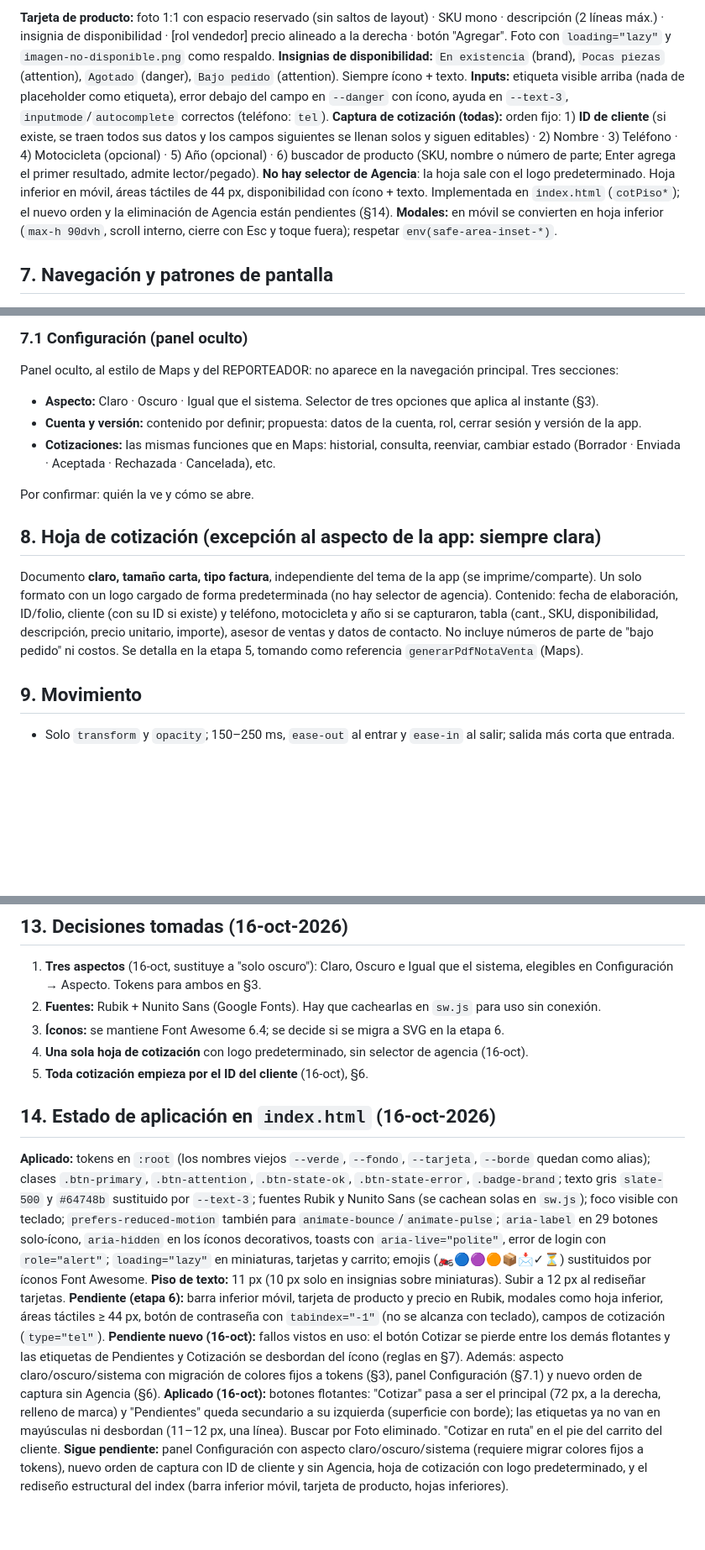
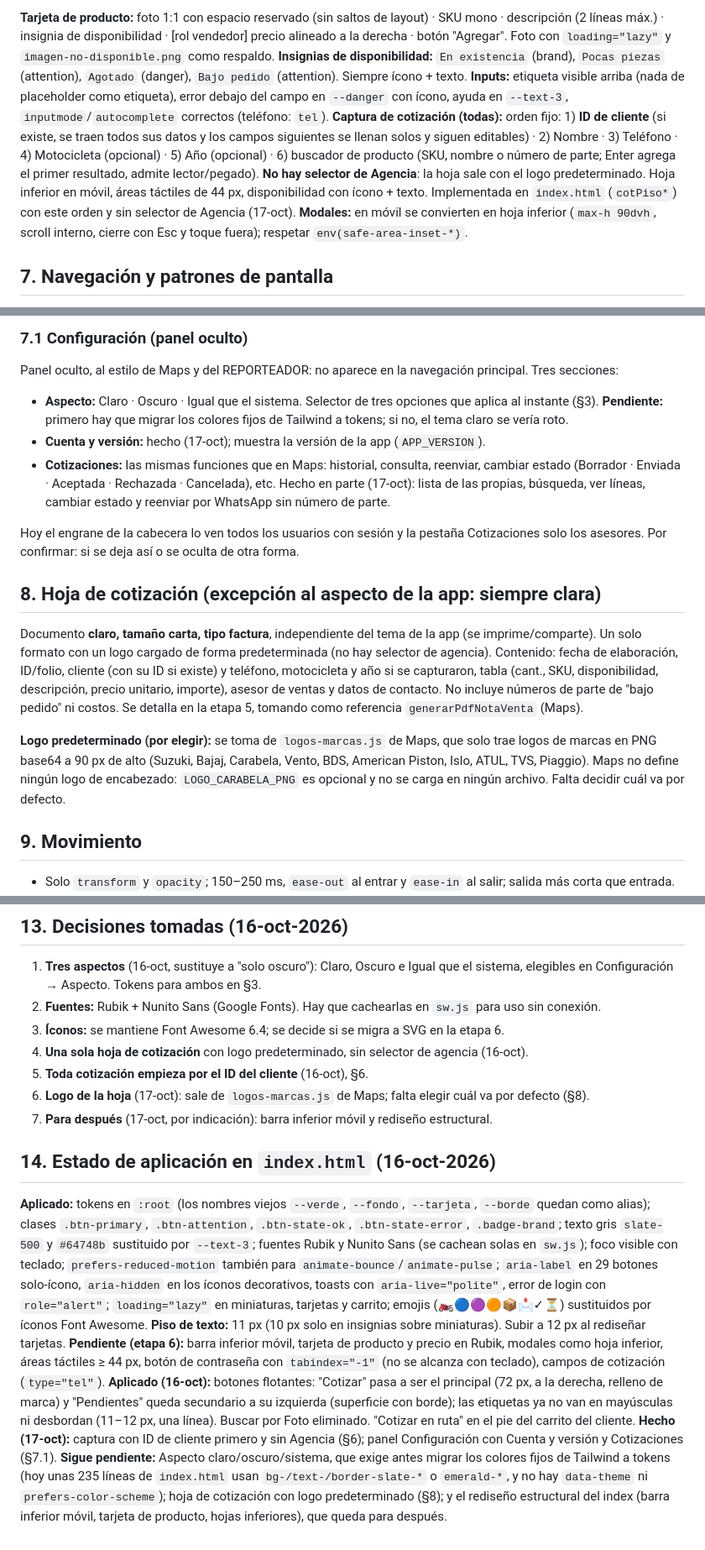
Before and after one commit to coodinadorgenref-GC/CATALOGO-DE-INVENTARIO, a Markdown page: MASTER.md, 3 parts joined by grey strips. Shown at 84% size. Rendered like a GitHub page; blank space fills up the shorter version.

```diff
--- a/MASTER.md
+++ b/MASTER.md
@@ -105,7 +105,7 @@ El verde de marca `#22b14c` sobre fondo claro da solo 2.5:1: sirve como fondo de
 **Tarjeta de producto:** foto 1:1 con espacio reservado (sin saltos de layout) · SKU mono · descripción (2 líneas máx.) · insignia de disponibilidad · [rol vendedor] precio alineado a la derecha · botón "Agregar". Foto con `loading="lazy"` y `imagen-no-disponible.png` como respaldo.
 **Insignias de disponibilidad:** `En existencia` (brand), `Pocas piezas` (attention), `Agotado` (danger), `Bajo pedido` (attention). Siempre ícono + texto.
 **Inputs:** etiqueta visible arriba (nada de placeholder como etiqueta), error debajo del campo en `--danger` con ícono, ayuda en `--text-3`, `inputmode`/`autocomplete` correctos (teléfono: `tel`).
-**Captura de cotización (todas):** orden fijo: 1) **ID de cliente** (si existe, se traen todos sus datos y los campos siguientes se llenan solos y siguen editables) · 2) Nombre · 3) Teléfono · 4) Motocicleta (opcional) · 5) Año (opcional) · 6) buscador de producto (SKU, nombre o número de parte; Enter agrega el primer resultado, admite lector/pegado). **No hay selector de Agencia**: la hoja sale con el logo predeterminado. Hoja inferior en móvil, áreas táctiles de 44 px, disponibilidad con ícono + texto. Implementada en `index.html` (`cotPiso*`); el nuevo orden y la eliminación de Agencia están pendientes (§14).
+**Captura de cotización (todas):** orden fijo: 1) **ID de cliente** (si existe, se traen todos sus datos y los campos siguientes se llenan solos y siguen editables) · 2) Nombre · 3) Teléfono · 4) Motocicleta (opcional) · 5) Año (opcional) · 6) buscador de producto (SKU, nombre o número de parte; Enter agrega el primer resultado, admite lector/pegado). **No hay selector de Agencia**: la hoja sale con el logo predeterminado. Hoja inferior en móvil, áreas táctiles de 44 px, disponibilidad con ícono + texto. Implementada en `index.html` (`cotPiso*`) con este orden y sin selector de Agencia (17-oct).
 **Modales:** en móvil se convierten en hoja inferior (`max-h 90dvh`, scroll interno, cierre con Esc y toque fuera); respetar `env(safe-area-inset-*)`.
 
 ## 7. Navegación y patrones de pantalla
@@ -122,15 +122,17 @@ Pantallas con override previsto en `pages/`: `login`, `catalogo`, `carrito`, `co
 ### 7.1 Configuración (panel oculto)
 
 Panel oculto, al estilo de Maps y del REPORTEADOR: no aparece en la navegación principal. Tres secciones:
-- **Aspecto:** Claro · Oscuro · Igual que el sistema. Selector de tres opciones que aplica al instante (§3).
-- **Cuenta y versión:** contenido por definir; propuesta: datos de la cuenta, rol, cerrar sesión y versión de la app.
-- **Cotizaciones:** las mismas funciones que en Maps: historial, consulta, reenviar, cambiar estado (Borrador · Enviada · Aceptada · Rechazada · Cancelada), etc.
+- **Aspecto:** Claro · Oscuro · Igual que el sistema. Selector de tres opciones que aplica al instante (§3). **Pendiente:** primero hay que migrar los colores fijos de Tailwind a tokens; si no, el tema claro se vería roto.
+- **Cuenta y versión:** hecho (17-oct); muestra la versión de la app (`APP_VERSION`).
+- **Cotizaciones:** las mismas funciones que en Maps: historial, consulta, reenviar, cambiar estado (Borrador · Enviada · Aceptada · Rechazada · Cancelada), etc. Hecho en parte (17-oct): lista de las propias, búsqueda, ver líneas, cambiar estado y reenviar por WhatsApp sin número de parte.
 
-Por confirmar: quién la ve y cómo se abre.
+Hoy el engrane de la cabecera lo ven todos los usuarios con sesión y la pestaña Cotizaciones solo los asesores. Por confirmar: si se deja así o se oculta de otra forma.
 
 ## 8. Hoja de cotización (excepción al aspecto de la app: siempre clara)
 
 Documento **claro, tamaño carta, tipo factura**, independiente del tema de la app (se imprime/comparte). Un solo formato con un logo cargado de forma predeterminada (no hay selector de agencia). Contenido: fecha de elaboración, ID/folio, cliente (con su ID si existe) y teléfono, motocicleta y año si se capturaron, tabla (cant., SKU, disponibilidad, descripción, precio unitario, importe), asesor de ventas y datos de contacto. No incluye números de parte de "bajo pedido" ni costos. Se detalla en la etapa 5, tomando como referencia `generarPdfNotaVenta` (Maps).
+
+**Logo predeterminado (por elegir):** se toma de `logos-marcas.js` de Maps, que solo trae logos de marcas en PNG base64 a 90 px de alto (Suzuki, Bajaj, Carabela, Vento, BDS, American Piston, Islo, ATUL, TVS, Piaggio). Maps no define ningún logo de encabezado: `LOGO_CARABELA_PNG` es opcional y no se carga en ningún archivo. Falta decidir cuál va por defecto.
 
 ## 9. Movimiento
 
@@ -172,12 +174,14 @@ Contraste 4.5:1 (texto) y 3:1 (bordes de controles/íconos); foco visible siempr
 3. **Íconos:** se mantiene Font Awesome 6.4; se decide si se migra a SVG en la etapa 6.
 4. **Una sola hoja de cotización** con logo predeterminado, sin selector de agencia (16-oct).
 5. **Toda cotización empieza por el ID del cliente** (16-oct), §6.
+6. **Logo de la hoja** (17-oct): sale de `logos-marcas.js` de Maps; falta elegir cuál va por defecto (§8).
+7. **Para después** (17-oct, por indicación): barra inferior móvil y rediseño estructural.
 
 ## 14. Estado de aplicación en `index.html` (16-oct-2026)
 
 **Aplicado:** tokens en `:root` (los nombres viejos `--verde`, `--fondo`, `--tarjeta`, `--borde` quedan como alias); clases `.btn-primary`, `.btn-attention`, `.btn-state-ok`, `.btn-state-error`, `.badge-brand`; texto gris `slate-500` y `#64748b` sustituido por `--text-3`; fuentes Rubik y Nunito Sans (se cachean solas en `sw.js`); foco visible con teclado; `prefers-reduced-motion` también para `animate-bounce`/`animate-pulse`; `aria-label` en 29 botones solo-ícono, `aria-hidden` en los íconos decorativos, toasts con `aria-live="polite"`, error de login con `role="alert"`; `loading="lazy"` en miniaturas, tarjetas y carrito; emojis (🏍🔵🟣🟠📦📩✓⏳) sustituidos por íconos Font Awesome.
 **Piso de texto:** 11 px (10 px solo en insignias sobre miniaturas). Subir a 12 px al rediseñar tarjetas.
 **Pendiente (etapa 6):** barra inferior móvil, tarjeta de producto y precio en Rubik, modales como hoja inferior, áreas táctiles ≥ 44 px, botón de contraseña con `tabindex="-1"` (no se alcanza con teclado), campos de cotización (`type="tel"`).
-**Pendiente nuevo (16-oct):** fallos vistos en uso: el botón Cotizar se pierde entre los demás flotantes y las etiquetas de Pendientes y Cotización se desbordan del ícono (reglas en §7). Además: aspecto claro/oscuro/sistema con migración de colores fijos a tokens (§3), panel Configuración (§7.1) y nuevo orden de captura sin Agencia (§6).
 **Aplicado (16-oct):** botones flotantes: "Cotizar" pasa a ser el principal (72 px, a la derecha, relleno de marca) y "Pendientes" queda secundario a su izquierda (superficie con borde); las etiquetas ya no van en mayúsculas ni desbordan (11–12 px, una línea). Buscar por Foto eliminado. "Cotizar en ruta" en el pie del carrito del cliente.
-**Sigue pendiente:** panel Configuración con aspecto claro/oscuro/sistema (requiere migrar colores fijos a tokens), nuevo orden de captura con ID de cliente y sin Agencia, hoja de cotización con logo predeterminado, y el rediseño estructural del index (barra inferior móvil, tarjeta de producto, hojas inferiores).
+**Hecho (17-oct):** captura con ID de cliente primero y sin Agencia (§6); panel Configuración con Cuenta y versión y Cotizaciones (§7.1).
+**Sigue pendiente:** Aspecto claro/oscuro/sistema, que exige antes migrar los colores fijos de Tailwind a tokens (hoy unas 235 líneas de `index.html` usan `bg-/text-/border-slate-*` o `emerald-*`, y no hay `data-theme` ni `prefers-color-scheme`); hoja de cotización con logo predeterminado (§8); y el rediseño estructural del index (barra inferior móvil, tarjeta de producto, hojas inferiores), que queda para después.
```
Also changed, not shown: README.md (+9 -4 lines).
